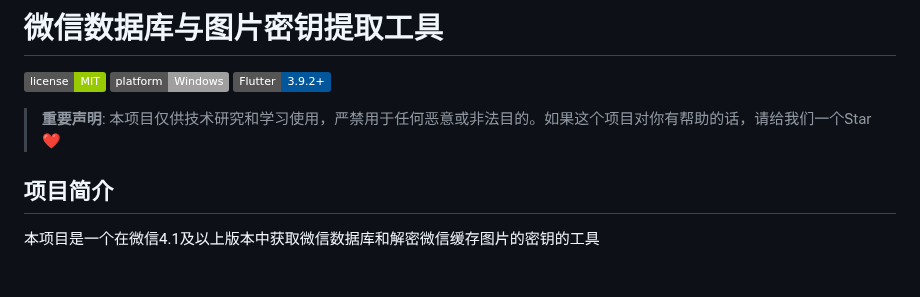
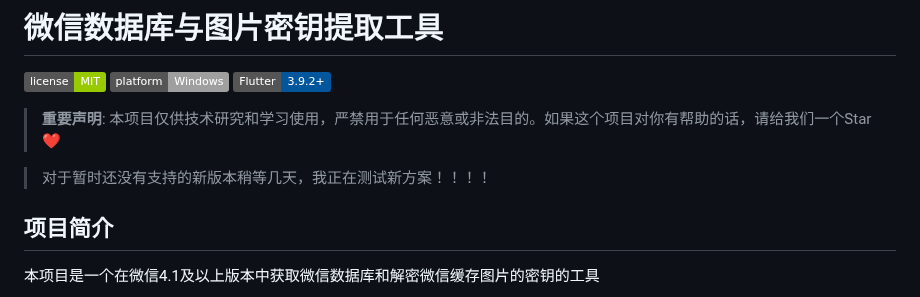
Before and after one commit to ycccccccy/wx_key, a Markdown page: README.md, the part around the change. GitHub-like rendering; badges without logos; blank space fills up the shorter version.

```diff
--- a/README.md
+++ b/README.md
@@ -5,6 +5,8 @@
 [![Flutter](https://img.shields.io/badge/Flutter-3.9.2+-02569B.svg?logo=flutter)](https://flutter.dev)
 
 > **重要声明**: 本项目仅供技术研究和学习使用，严禁用于任何恶意或非法目的。如果这个项目对你有帮助的话，请给我们一个Star❤️
+
+> 对于暂时还没有支持的新版本稍等几天，我正在测试新方案！！！！
 
 ## 项目简介
 
```
